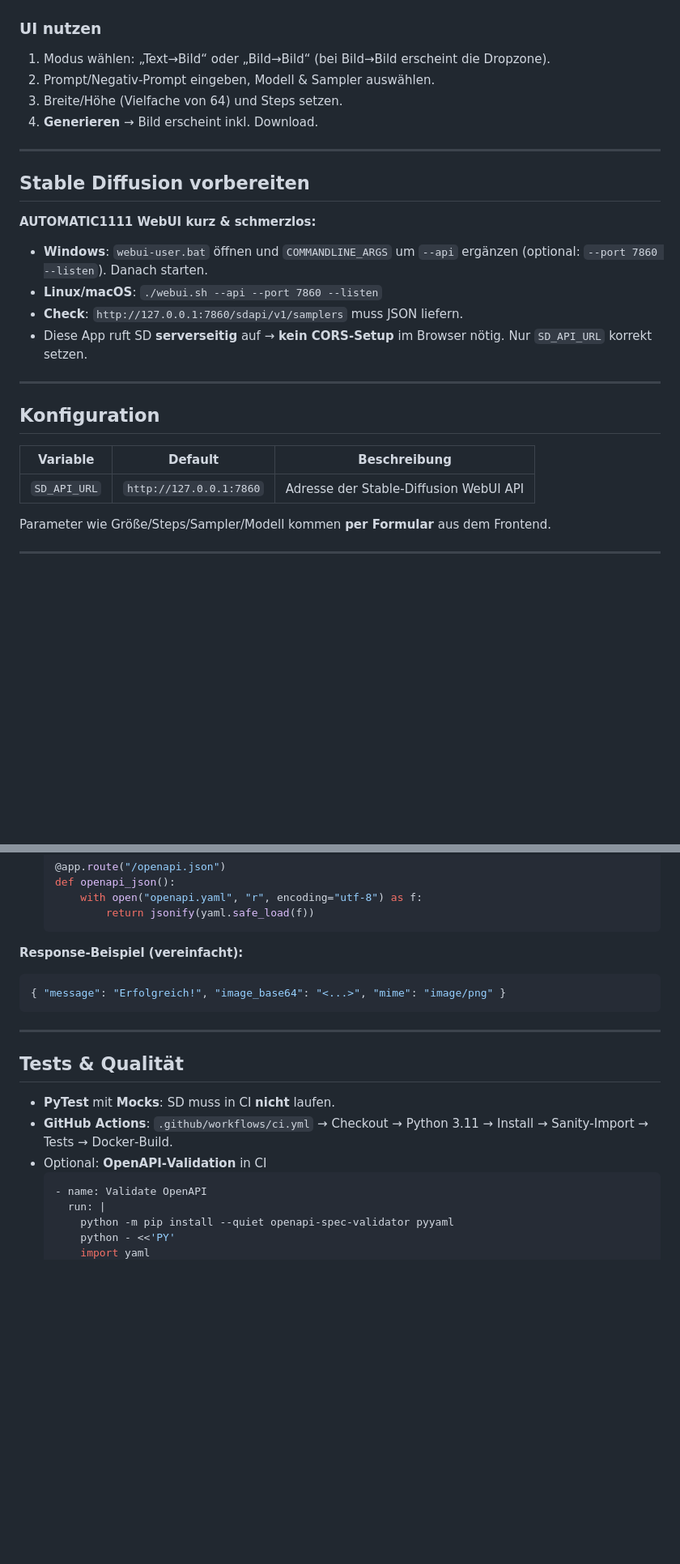
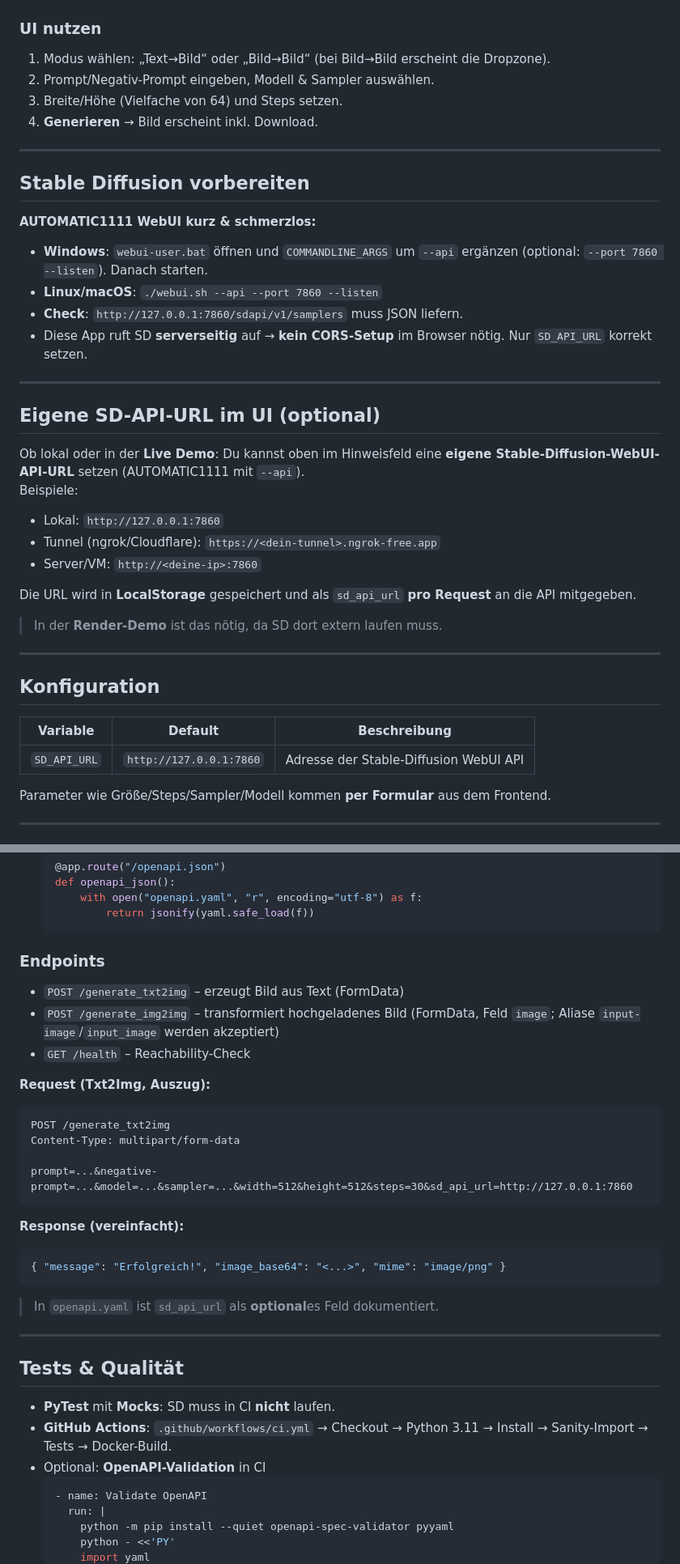
Before and after one commit to Sabi1337/AI-Bildgenerator-mit-Stable-Diffusion, a Markdown page: README.md, 2 parts joined by grey strips. Shown at 81% size. Rendered like a GitHub page; blank space fills up the shorter version.

````diff
--- a/README.md
+++ b/README.md
@@ -141,7 +149,7 @@ python app.py
 
 ### UI nutzen
 1. Modus wählen: „Text→Bild“ oder „Bild→Bild“ (bei Bild→Bild erscheint die Dropzone).
-2. Prompt/Negativ‑Prompt eingeben, Modell & Sampler auswählen.
+2. Prompt/Negativ-Prompt eingeben, Modell & Sampler auswählen.
 3. Breite/Höhe (Vielfache von 64) und Steps setzen.
 4. **Generieren** → Bild erscheint inkl. Download.
 
@@ -152,7 +160,19 @@ python app.py
 - **Windows**: `webui-user.bat` öffnen und `COMMANDLINE_ARGS` um `--api` ergänzen (optional: `--port 7860 --listen`). Danach starten.
 - **Linux/macOS**: `./webui.sh --api --port 7860 --listen`
 - **Check**: `http://127.0.0.1:7860/sdapi/v1/samplers` muss JSON liefern.
-- Diese App ruft SD **serverseitig** auf → **kein CORS‑Setup** im Browser nötig. Nur `SD_API_URL` korrekt setzen.
+- Diese App ruft SD **serverseitig** auf → **kein CORS-Setup** im Browser nötig. Nur `SD_API_URL` korrekt setzen.
+
+---
+
+## Eigene SD-API-URL im UI (optional)
+Ob lokal oder in der **Live Demo**: Du kannst oben im Hinweisfeld eine **eigene Stable-Diffusion-WebUI-API-URL** setzen (AUTOMATIC1111 mit `--api`).
+Beispiele:
+- Lokal: `http://127.0.0.1:7860`
+- Tunnel (ngrok/Cloudflare): `https://<dein-tunnel>.ngrok-free.app`
+- Server/VM: `http://<deine-ip>:7860`
+
+Die URL wird in **LocalStorage** gespeichert und als `sd_api_url` **pro Request** an die API mitgegeben.
+> In der **Render-Demo** ist das nötig, da SD dort extern laufen muss.
 
 ---
 
@@ -160,7 +180,7 @@ python app.py
 
 | Variable     | Default                 | Beschreibung                                     |
 |--------------|-------------------------|--------------------------------------------------|
-| `SD_API_URL` | `http://127.0.0.1:7860` | Adresse der Stable‑Diffusion WebUI API           |
+| `SD_API_URL` | `http://127.0.0.1:7860` | Adresse der Stable-Diffusion WebUI API           |
 
 Parameter wie Größe/Steps/Sampler/Modell kommen **per Formular** aus dem Frontend.
 
@@ -184,17 +204,32 @@ Parameter wie Größe/Steps/Sampler/Modell kommen **per Formular** aus dem Front
           return jsonify(yaml.safe_load(f))
   ```
 
-**Response‑Beispiel (vereinfacht):**
+### Endpoints
+- `POST /generate_txt2img` – erzeugt Bild aus Text (FormData)
+- `POST /generate_img2img` – transformiert hochgeladenes Bild (FormData, Feld `image`; Aliase `input-image`/`input_image` werden akzeptiert)
+- `GET /health` – Reachability-Check
+
+**Request (Txt2Img, Auszug):**
+```http
+POST /generate_txt2img
+Content-Type: multipart/form-data
+
+prompt=...&negative-prompt=...&model=...&sampler=...&width=512&height=512&steps=30&sd_api_url=http://127.0.0.1:7860
+```
+
+**Response (vereinfacht):**
 ```json
 { "message": "Erfolgreich!", "image_base64": "<...>", "mime": "image/png" }
 ```
+
+> In `openapi.yaml` ist `sd_api_url` als **optional**es Feld dokumentiert.
 
 ---
 
 ## Tests & Qualität
 - **PyTest** mit **Mocks**: SD muss in CI **nicht** laufen.
-- **GitHub Actions**: `.github/workflows/ci.yml` → Checkout → Python 3.11 → Install → Sanity‑Import → Tests → Docker‑Build.
-- Optional: **OpenAPI‑Validation** in CI
+- **GitHub Actions**: `.github/workflows/ci.yml` → Checkout → Python 3.11 → Install → Sanity-Import → Tests → Docker-Build.
+- Optional: **OpenAPI-Validation** in CI
   ```yaml
   - name: Validate OpenAPI
     run: |
````
Also changed, not shown: other parts of README.md (+50 -36 lines).
